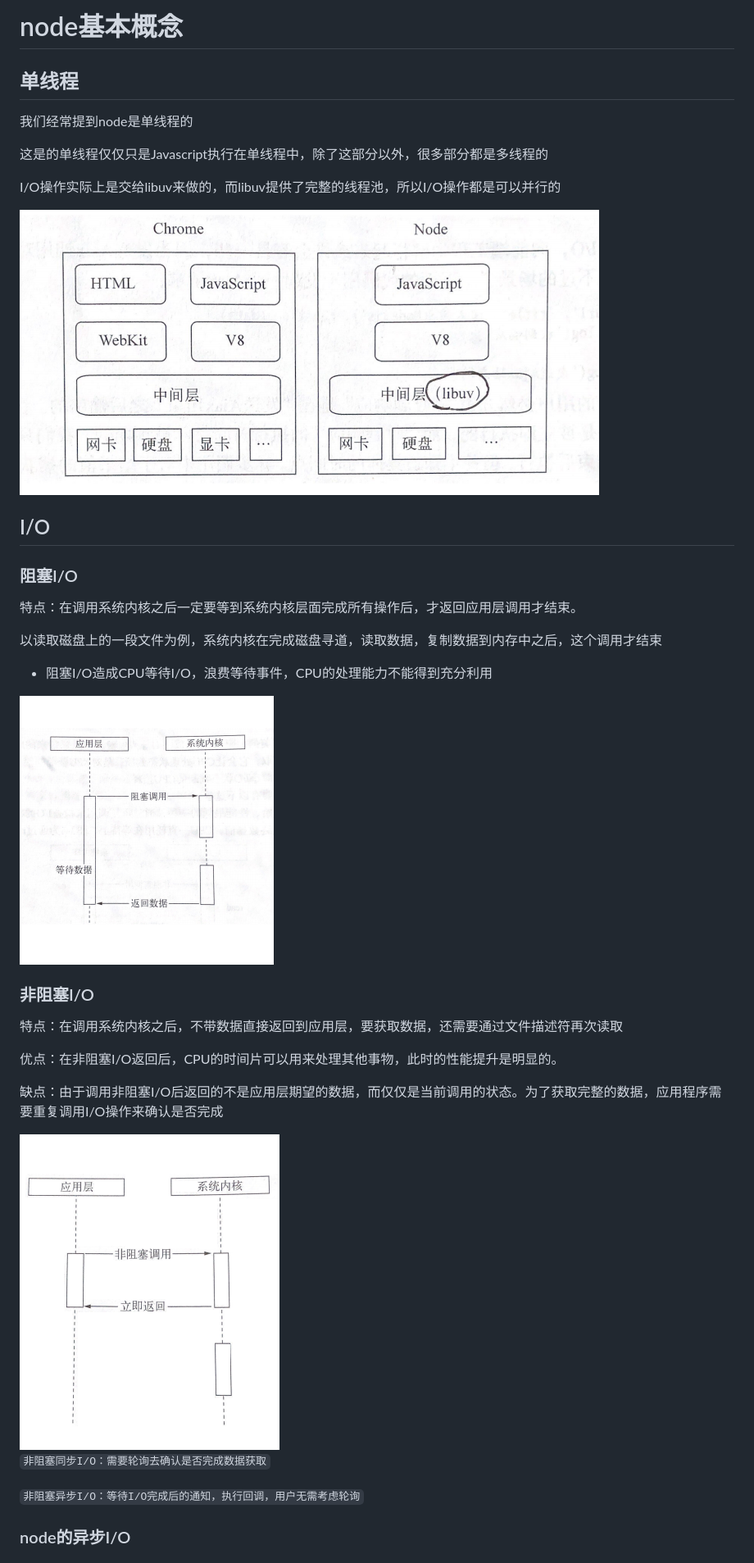
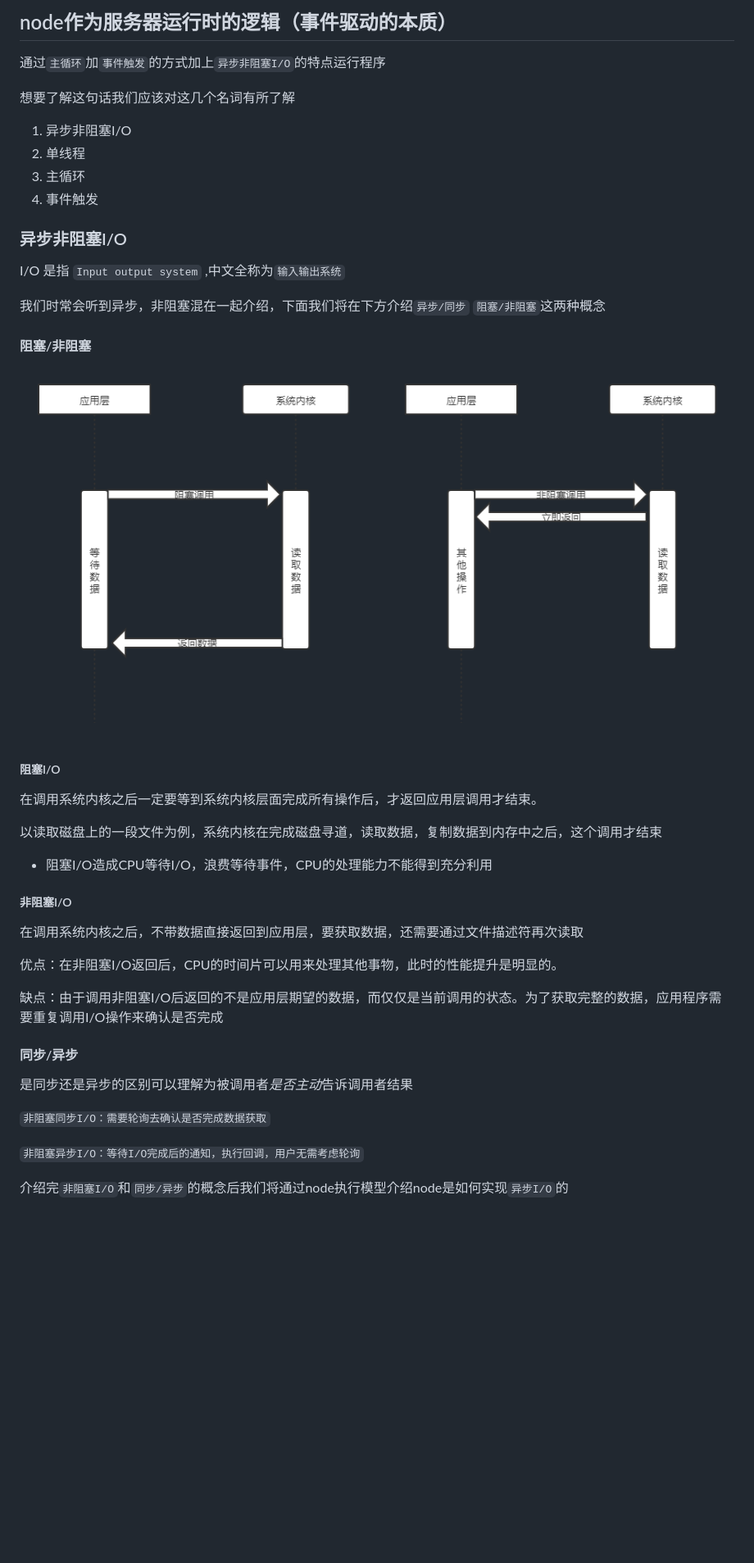
Before and after one commit to JianpanBucuo/node_package, a Markdown page: node-基本概念/README.md, the part around the change printed below. Shown: that part at 82% size. GitHub-like rendering; pictures changed too: node-基本概念/async-sync.png (added); blank space fills up the shorter version.

```diff
--- a/node-基本概念/README.md
+++ b/node-基本概念/README.md
@@ -1,41 +1,52 @@
-# node基本概念
+## node作为服务器运行时的逻辑（事件驱动的本质）
 
-## 单线程
+通过`主循环`加`事件触发`的方式加上`异步非阻塞I/O`的特点运行程序
 
-我们经常提到node是单线程的
+想要了解这句话我们应该对这几个名词有所了解
 
-这是的单线程仅仅只是Javascript执行在单线程中，除了这部分以外，很多部分都是多线程的
+1. 异步非阻塞I/O
+2. 单线程
+3. 主循环
+4. 事件触发
 
-I/O操作实际上是交给libuv来做的，而libuv提供了完整的线程池，所以I/O操作都是可以并行的
+### 异步非阻塞I/O
+
+I/O 是指   `Input output system` ,中文全称为`输入输出系统`
+
+我们时常会听到异步，非阻塞混在一起介绍，下面我们将在下方介绍`异步/同步` `阻塞/非阻塞`这两种概念
+
+#### 阻塞/非阻塞
 
 
-<img src="https://github.com/JianpanBucuo/node_package/blob/master/node-基本概念/component.png" width="707" height="348"/>
+<img src="https://github.com/JianpanBucuo/node_package/blob/master/node-基本概念/async-sync.png" width="941" height="495"/>
 
-## I/O
+##### 阻塞I/O
 
-### 阻塞I/O
-
-特点：在调用系统内核之后一定要等到系统内核层面完成所有操作后，才返回应用层调用才结束。
+在调用系统内核之后一定要等到系统内核层面完成所有操作后，才返回应用层调用才结束。
 
 以读取磁盘上的一段文件为例，系统内核在完成磁盘寻道，读取数据，复制数据到内存中之后，这个调用才结束
 
 - 阻塞I/O造成CPU等待I/O，浪费等待事件，CPU的处理能力不能得到充分利用
 
-<img src="https://github.com/JianpanBucuo/node_package/blob/master/node-基本概念/sync.png" width="310" height="328"/>
 
-### 非阻塞I/O
 
-特点：在调用系统内核之后，不带数据直接返回到应用层，要获取数据，还需要通过文件描述符再次读取
+##### 非阻塞I/O
+
+
+在调用系统内核之后，不带数据直接返回到应用层，要获取数据，还需要通过文件描述符再次读取
 
 优点：在非阻塞I/O返回后，CPU的时间片可以用来处理其他事物，此时的性能提升是明显的。
 
 缺点：由于调用非阻塞I/O后返回的不是应用层期望的数据，而仅仅是当前调用的状态。为了获取完整的数据，应用程序需要重复调用I/O操作来确认是否完成
 
-<img src="https://github.com/JianpanBucuo/node_package/blob/master/node-基本概念/async.png" width="317" height="385"/>
+#### 同步/异步
+
+是同步还是异步的区别可以理解为被调用者*是否主动*告诉调用者结果
+
 
 `非阻塞同步I/O：需要轮询去确认是否完成数据获取`
 
 `非阻塞异步I/O：等待I/O完成后的通知，执行回调，用户无需考虑轮询`
 
-### node的异步I/O
+介绍完`非阻塞I/O`和`同步/异步`的概念后我们将通过node执行模型介绍node是如何实现`异步I/O`的
 
```
Also changed, not shown: other parts of node-基本概念/README.md (+18 -3 lines).
